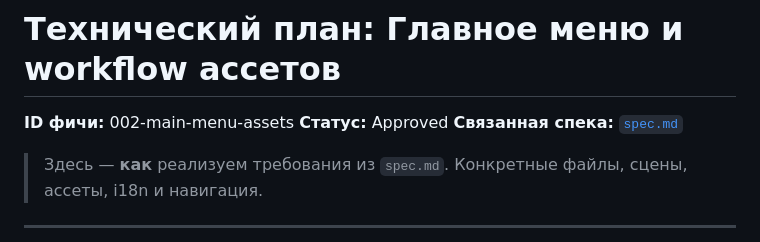
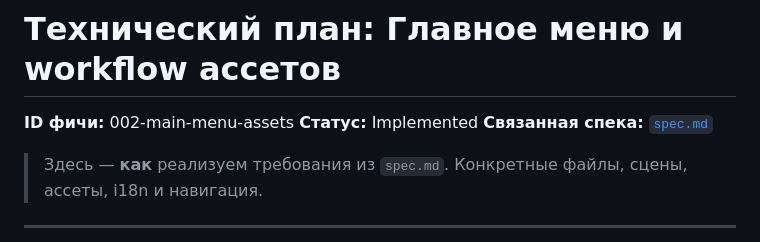
Before and after one commit to UjinKosy/solar-balls-game, a Markdown page: specs/002-main-menu-assets/plan.md, the part around the change. GitHub-like rendering.

```diff
--- a/specs/002-main-menu-assets/plan.md
+++ b/specs/002-main-menu-assets/plan.md
@@ -1,7 +1,7 @@
 # Технический план: Главное меню и workflow ассетов
 
 **ID фичи:** 002-main-menu-assets
-**Статус:** Approved
+**Статус:** Implemented
 **Связанная спека:** [`spec.md`](spec.md)
 
 > Здесь — **как** реализуем требования из `spec.md`. Конкретные файлы, сцены, ассеты, i18n и навигация.
```
Also changed, not shown: specs/002-main-menu-assets/spec.md (+1 -1 lines), specs/002-main-menu-assets/tasks.md (+4 -4 lines).
